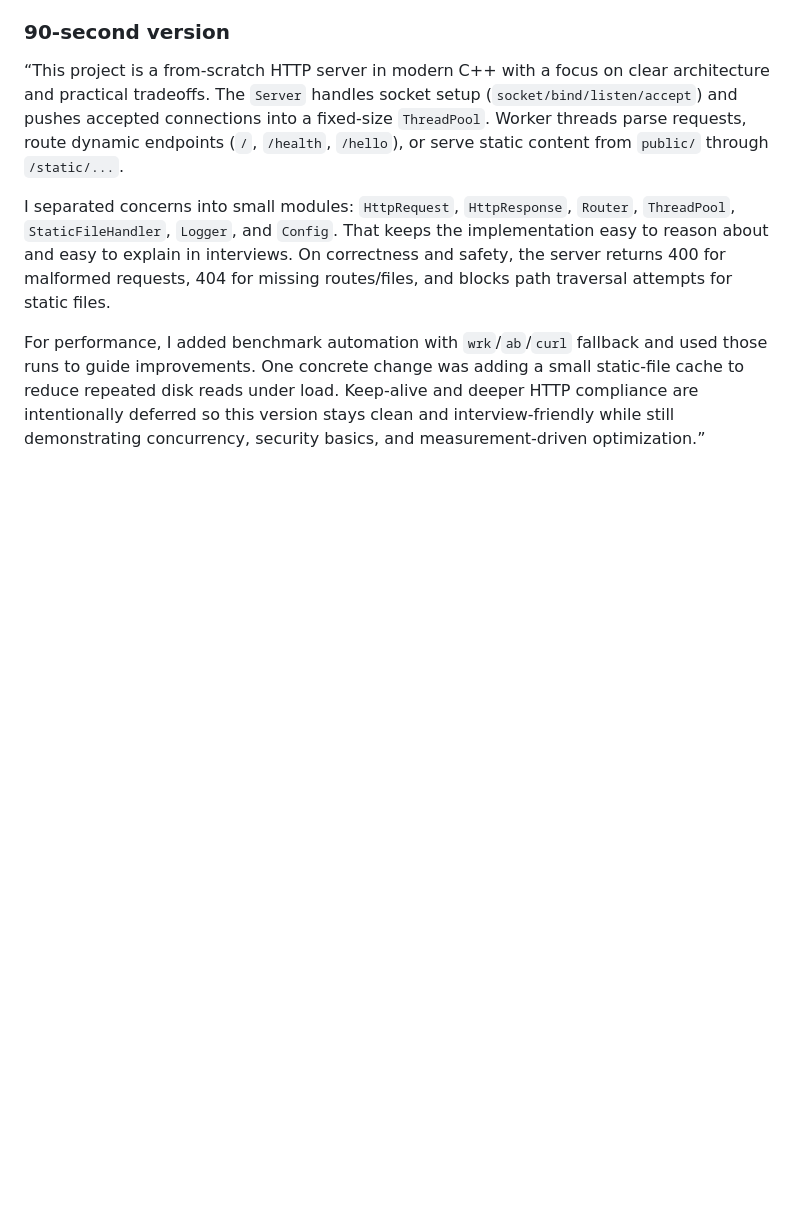
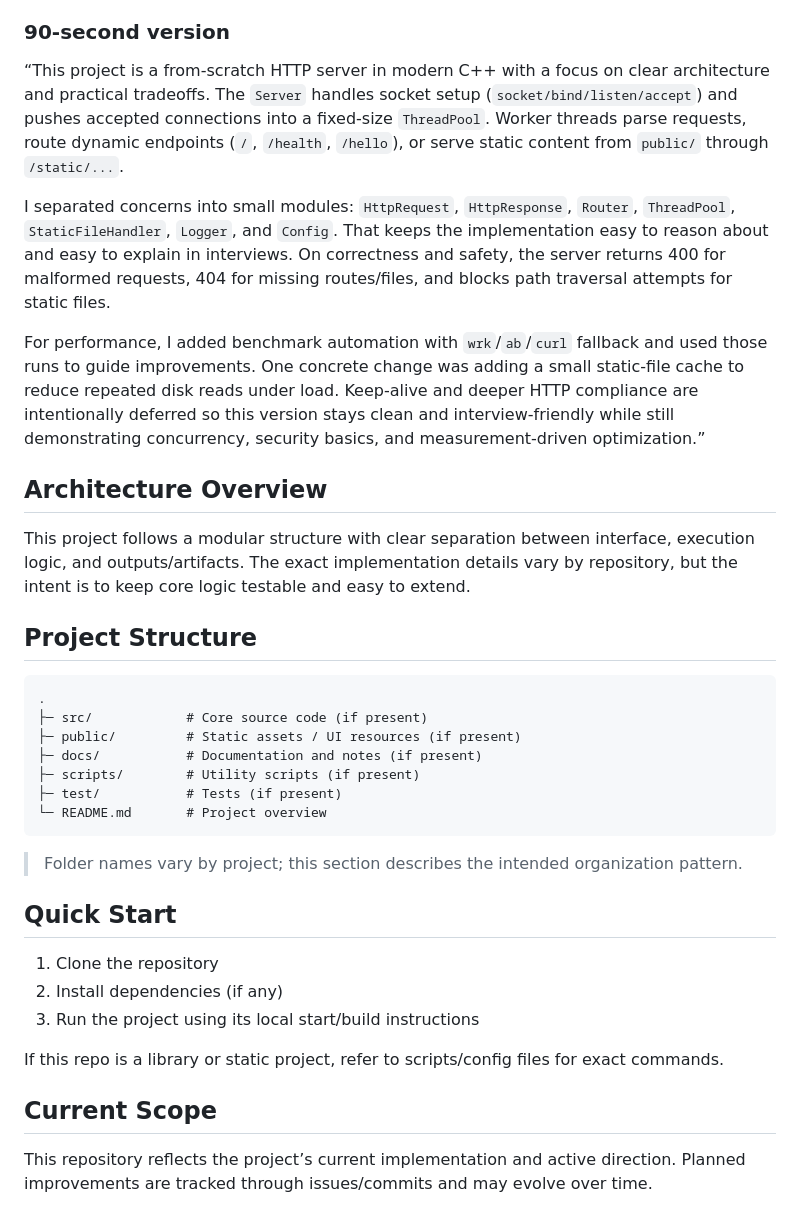
Before and after one commit to WilliamK112/cpp-http-server, a Markdown page: README.md, the part around the change. Drawn GitHub-style; blank space fills up the shorter version.

Commit message:
docs: standardize README structure (architecture + project structure + quick start)

````diff
--- a/README.md
+++ b/README.md
@@ -233,3 +233,36 @@ Saved output:
 I separated concerns into small modules: `HttpRequest`, `HttpResponse`, `Router`, `ThreadPool`, `StaticFileHandler`, `Logger`, and `Config`. That keeps the implementation easy to reason about and easy to explain in interviews. On correctness and safety, the server returns 400 for malformed requests, 404 for missing routes/files, and blocks path traversal attempts for static files.
 
 For performance, I added benchmark automation with `wrk`/`ab`/`curl` fallback and used those runs to guide improvements. One concrete change was adding a small static-file cache to reduce repeated disk reads under load. Keep-alive and deeper HTTP compliance are intentionally deferred so this version stays clean and interview-friendly while still demonstrating concurrency, security basics, and measurement-driven optimization.”
+
+## Architecture Overview
+
+This project follows a modular structure with clear separation between interface, execution logic, and outputs/artifacts. The exact implementation details vary by repository, but the intent is to keep core logic testable and easy to extend.
+
+
+## Project Structure
+
+```text
+.
+├─ src/            # Core source code (if present)
+├─ public/         # Static assets / UI resources (if present)
+├─ docs/           # Documentation and notes (if present)
+├─ scripts/        # Utility scripts (if present)
+├─ test/           # Tests (if present)
+└─ README.md       # Project overview
+```
+
+> Folder names vary by project; this section describes the intended organization pattern.
+
+
+## Quick Start
+
+1. Clone the repository
+2. Install dependencies (if any)
+3. Run the project using its local start/build instructions
+
+If this repo is a library or static project, refer to scripts/config files for exact commands.
+
+
+## Current Scope
+
+This repository reflects the project’s current implementation and active direction. Planned improvements are tracked through issues/commits and may evolve over time.
````
